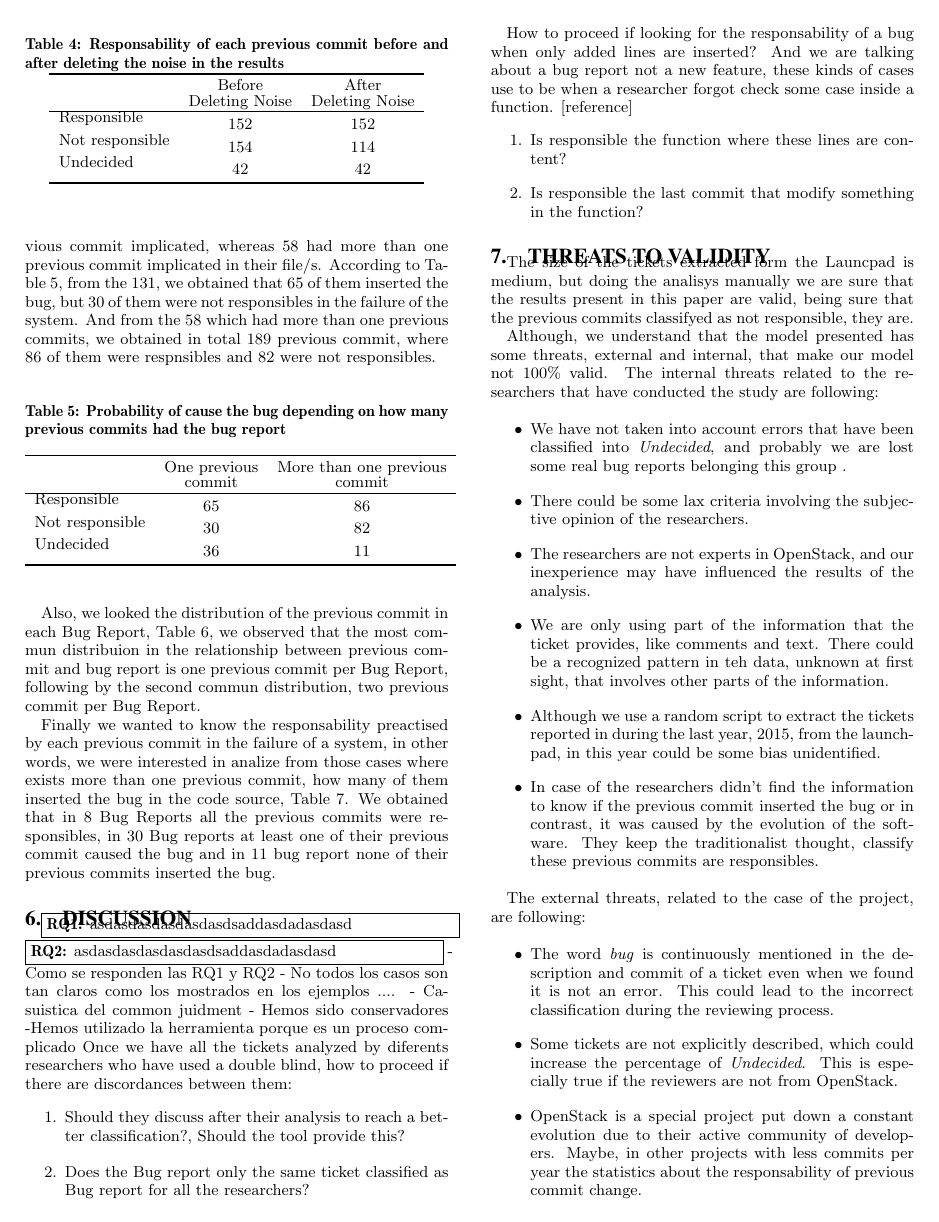
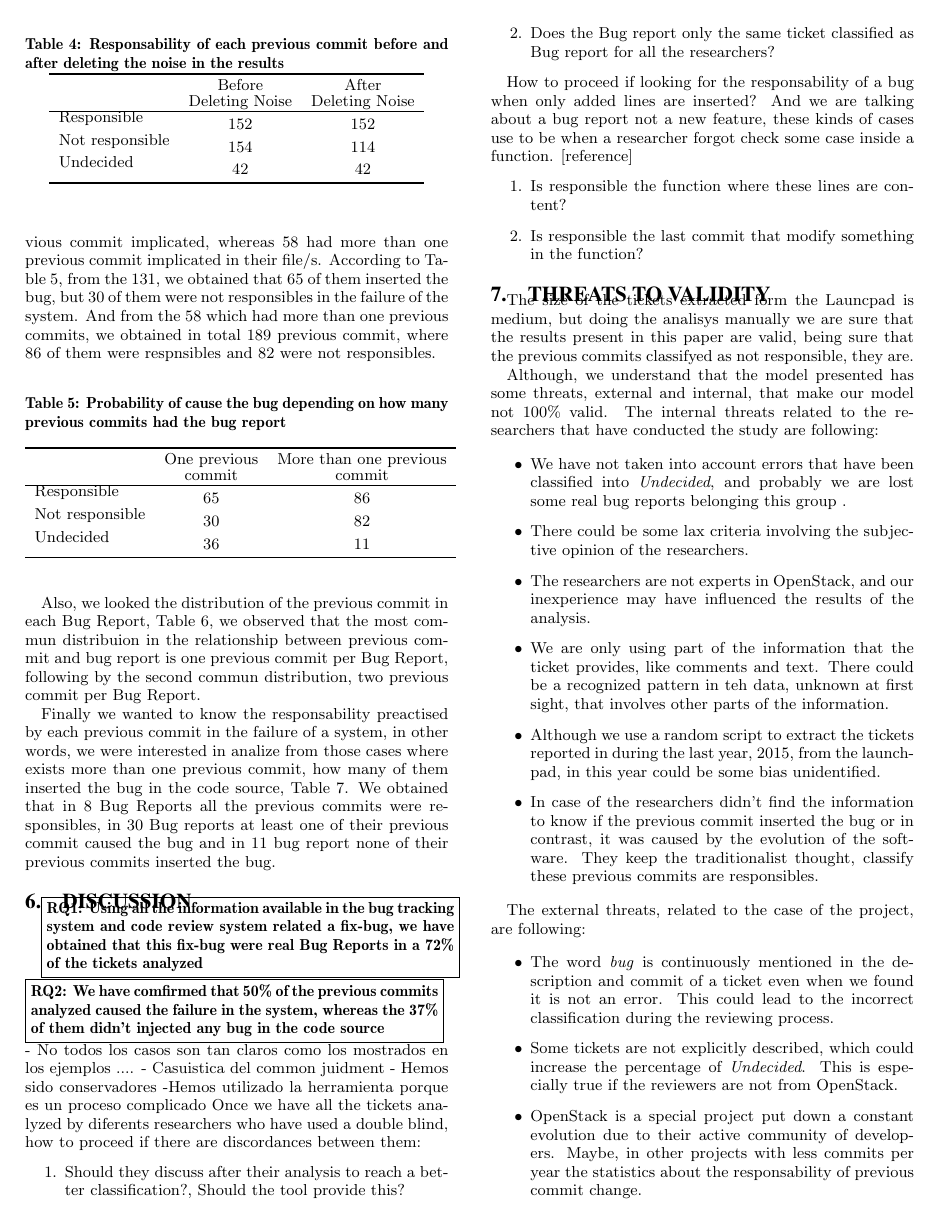
Before and after one commit to LibreSoftTeam/PreviousCommit_MSR-16, a LaTeX paper (paperMSR.tex): page 5 of 7. Compiled offline with pdfLaTeX.

Commit message:
RQ1 and RQ2

```diff
--- a/paperMSR.tex
+++ b/paperMSR.tex
@@ -506,12 +506,12 @@ Finally we wanted to know the responsability preactised by each previous commit
 \section{Discussion}
 \label{sec:discussion}
 \fbox{\begin{minipage}{25em}
-\textbf{RQ1:} asdasdasdasdasdasdsaddasdadasdasd
+\textbf{RQ1: Using all the information available in the bug tracking system and code review system related a fix-bug, we have obtained that this fix-bug were real Bug Reports in a 72\% of the tickets analyzed}
 \end{minipage}}
 \fbox{\begin{minipage}{25em}
-\textbf{RQ2:} asdasdasdasdasdasdsaddasdadasdasd
+\textbf{RQ2: We have comfirmed that 50\% of the previous commits analyzed caused the failure in the system, whereas the 37\% of them didn't injected any bug in the code source }
 \end{minipage}}
-- Como se responden las RQ1 y RQ2
+\\
 - No todos los casos son tan claros como los mostrados en los ejemplos ....
 - Casuistica del common juidment
 - Hemos sido conservadores
```
Also changed, not shown: paperMSR.tex (6 more changed lines).
